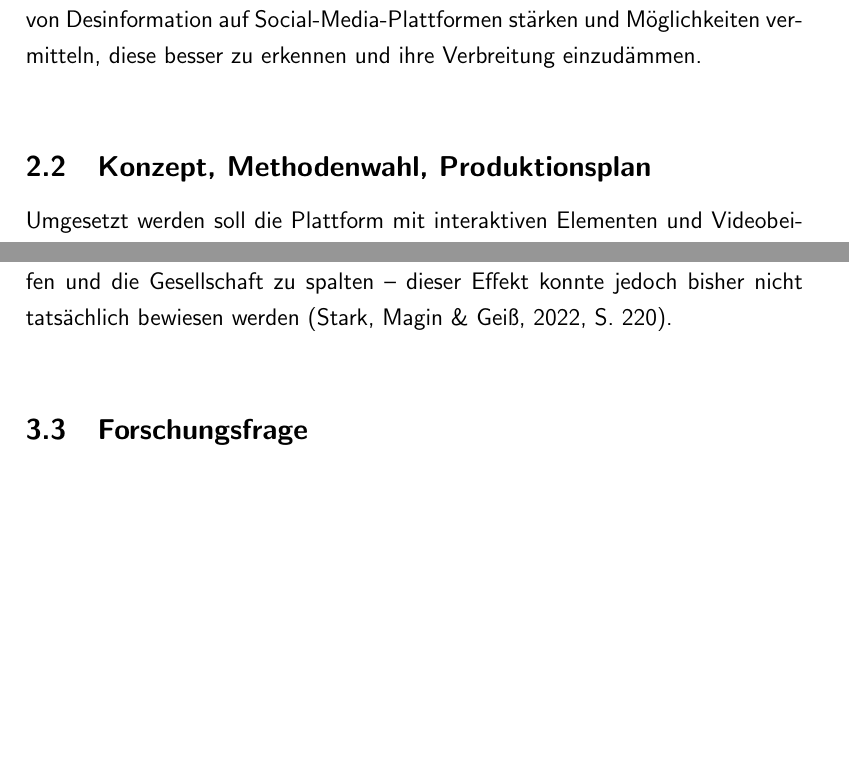
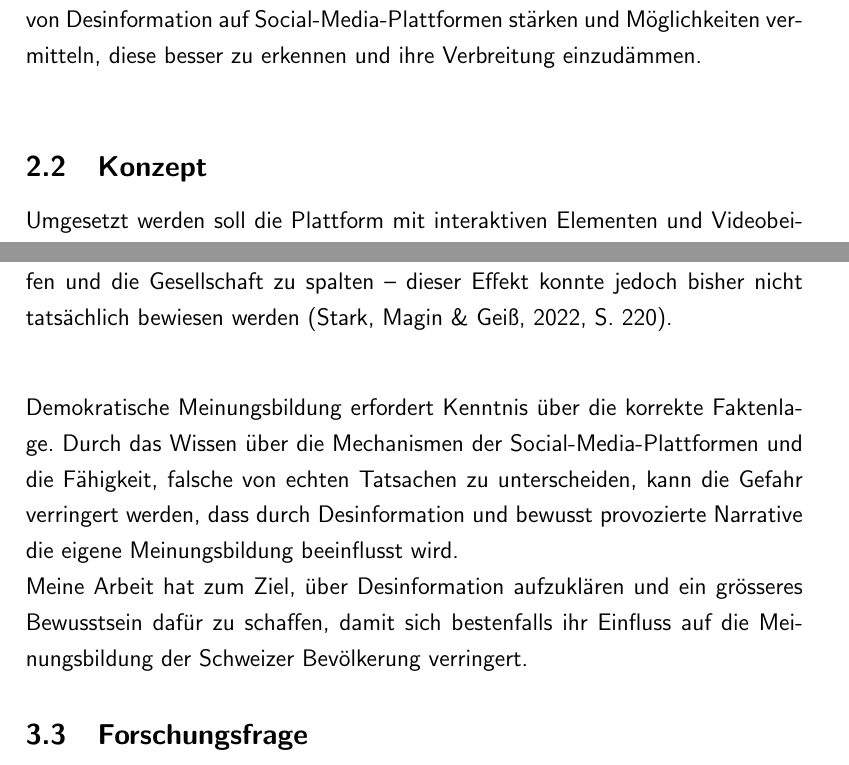
Before and after one commit to y-neck/bsc-thesis, a LaTeX thesis (proposal/yannickspriessler_bsc-thesis_proposal_mmp22b.tex): two parts of pages 4 and 6 of 13 before the commit and two parts of pages 4 and 6 of 14 after it, joined at a grey line, cut so that both start at the same text, the shorter picture padded with empty space. The pictures show the PDF file proposal/yannickspriessler_bsc-thesis_proposal_mmp22b.pdf that the author committed with the source.

Commit message:
relevance

```diff
--- a/proposal/yannickspriessler_bsc-thesis_proposal_mmp22b.tex
+++ b/proposal/yannickspriessler_bsc-thesis_proposal_mmp22b.tex
@@ -142,7 +142,7 @@ Das Lehrprojekt soll als interaktive Aufklärungsplattform die Erkenntnisse aus
 \subsection{Form und Inhalt}
 Als Lehrprojekt ist eine interaktive, webbasierte Aufklärungsplattform angedacht. Sie soll auf spannende und interaktive Art das Bewusstsein für die Verbreitung von Desinformation auf Social-Media-Plattformen stärken und Möglichkeiten vermitteln, diese besser zu erkennen und ihre Verbreitung einzudämmen.\\
 
-\subsection{Konzept, Methodenwahl, Produktionsplan}
+\subsection{Konzept}
 Umgesetzt werden soll die Plattform mit interaktiven Elementen und Videobeiträgen von Expertinnen und Experten. Als Beispiel dienen Plattformen wie \href{https://www.der-newstest.de}{Der Newstest.de} und \href{https://madetomeasure.online/de/}{Made To Measure}.\\
 Zielgruppe sind alle Nutzenden von Social-Media-Plattformen, auf welchen entsprechende Inhalte verbreitet werden.
 
@@ -165,6 +165,9 @@ Im Jahr 2024 betrug der Anteil der Social-Media-Nutzenden in der Schweiz knapp 8
 \subsubsection{Wissenschaft}
 Social-Media-Plattformen und ihre entsprechenden Algorithmen zur Inhaltsauswahl basieren neben den Interaktionen der Nutzenden untereinander in ihrer Funktionsweise vor allem auf der Generierung von Aufmerksamkeit \parencites[vgl.][220]{schmidt_meinungsbildung_2022}[493]{behnke_manipulation_2018}. Durch die Verbreitung eines Inhaltes wird zwangsläufig die Kapazität der Nutzenden für die Verarbeitung anderer Inhalte geschmälert \parencite[248]{hohlfeld_schlechte_2020}. \\
 Die Wissenschaft kennt das Potenzial und die Gefahr von Social-Media-Plattformen, durch Fragmentierung und das Anzeigen bestimmter Inhalte Filterblasen zu schaffen und die Gesellschaft zu spalten – dieser Effekt konnte jedoch bisher nicht tatsächlich bewiesen werden \parencite[220]{schmidt_meinungsbildung_2022}.\\
+
+Demokratische Meinungsbildung erfordert Kenntnis über die korrekte Faktenlage. Durch das Wissen über die Mechanismen der Social-Media-Plattformen und die Fähigkeit, falsche von echten Tatsachen zu unterscheiden, kann die Gefahr verringert werden, dass durch Desinformation und bewusst provozierte Narrative die eigene Meinungsbildung beeinflusst wird.\\
+Meine Arbeit hat zum Ziel, über Desinformation aufzuklären und ein grösseres Bewusstsein dafür zu schaffen, damit sich bestenfalls ihr Einfluss auf die Meinungsbildung der Schweizer Bevölkerung verringert.
 
 \subsection{Forschungsfrage}
 Folgende Fragestellung wird in der Bachelorarbeit behandelt:\\
```
Also changed, not shown: proposal/yannickspriessler_bsc-thesis_proposal_mmp22b.pdf.
